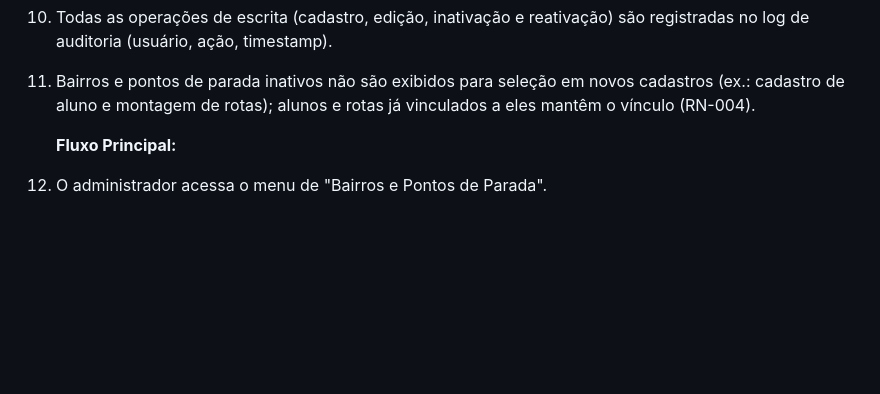
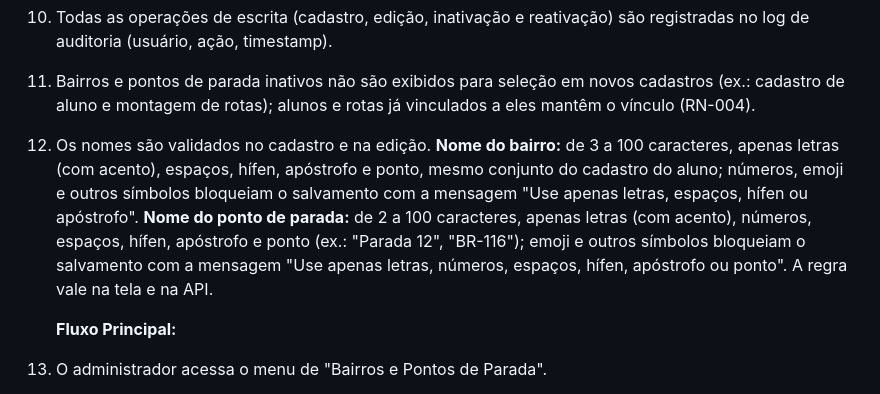
Before and after one commit to GOUOCE/GOUCE-app, a Markdown page: docs/requisitos.md, the part around the change. Drawn GitHub-style; blank space fills up the shorter version.

Commit message:
docs: define caracteres permitidos em bairro e ponto de parada (HU-007)

```diff
--- a/docs/requisitos.md
+++ b/docs/requisitos.md
@@ -995,6 +995,7 @@ Como administrador, quero acessar um painel para cadastrar, visualizar, editar,
 9.  Administrador consegue visualizar os bairros e pontos de parada inativos ao ativar a chave "Mostrar inativos"; os registros inativos são identificados como inativos.
 10. Todas as operações de escrita (cadastro, edição, inativação e reativação) são registradas no log de auditoria (usuário, ação, timestamp).
 11. Bairros e pontos de parada inativos não são exibidos para seleção em novos cadastros (ex.: cadastro de aluno e montagem de rotas); alunos e rotas já vinculados a eles mantêm o vínculo (RN-004).
+12. Os nomes são validados no cadastro e na edição. **Nome do bairro:** de 3 a 100 caracteres, apenas letras (com acento), espaços, hífen, apóstrofo e ponto, mesmo conjunto do cadastro do aluno; números, emoji e outros símbolos bloqueiam o salvamento com a mensagem "Use apenas letras, espaços, hífen ou apóstrofo". **Nome do ponto de parada:** de 2 a 100 caracteres, apenas letras (com acento), números, espaços, hífen, apóstrofo e ponto (ex.: "Parada 12", "BR-116"); emoji e outros símbolos bloqueiam o salvamento com a mensagem "Use apenas letras, números, espaços, hífen, apóstrofo ou ponto". A regra vale na tela e na API.
 
     **Fluxo Principal:**
 
```
